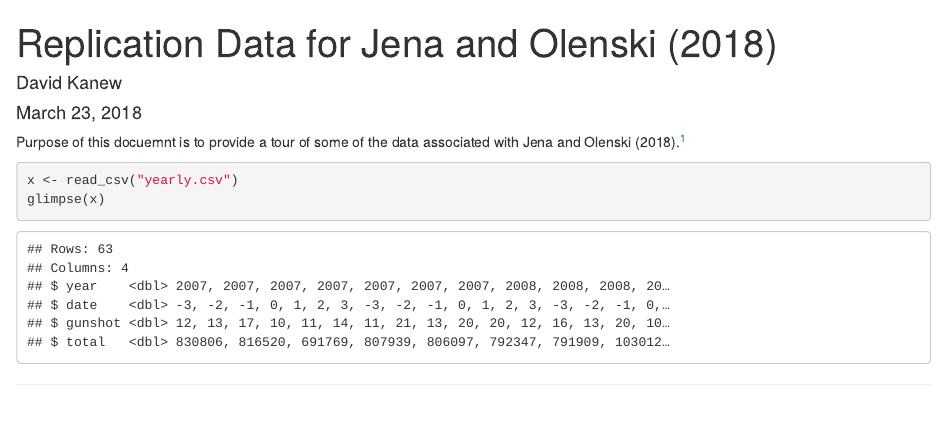
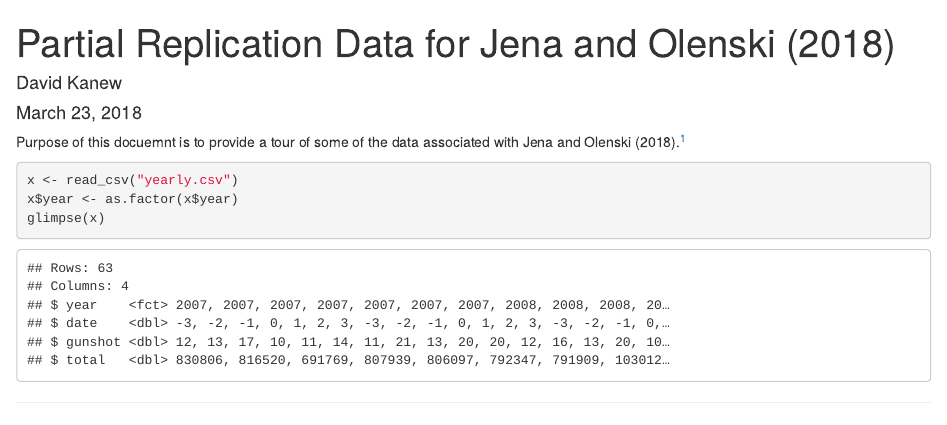
Before and after one commit to davidkane9/nra, an R Markdown document (nra.Rmd): the page in a window 1100 px wide, from its top. Rendered offline with R 4.5, knitr and Pandoc, with nearby package versions.

Commit message:
minor updates

````diff
--- a/nra.Rmd
+++ b/nra.Rmd
@@ -1,5 +1,5 @@
 ---
-title: Replication Data for Jena and Olenski (2018)
+title: Partial Replication Data for Jena and Olenski (2018)
 author: David Kanew
 date: March 23, 2018
 output: html_document
@@ -14,6 +14,7 @@ Purpose of this docuemnt is to provide a tour of some of the data associated wit
 
 ```{r, message=FALSE}
 x <- read_csv("yearly.csv")
+x$year <- as.factor(x$year)
 glimpse(x)
 ```
 
````
Also changed, not shown: README.md, nra.html.
